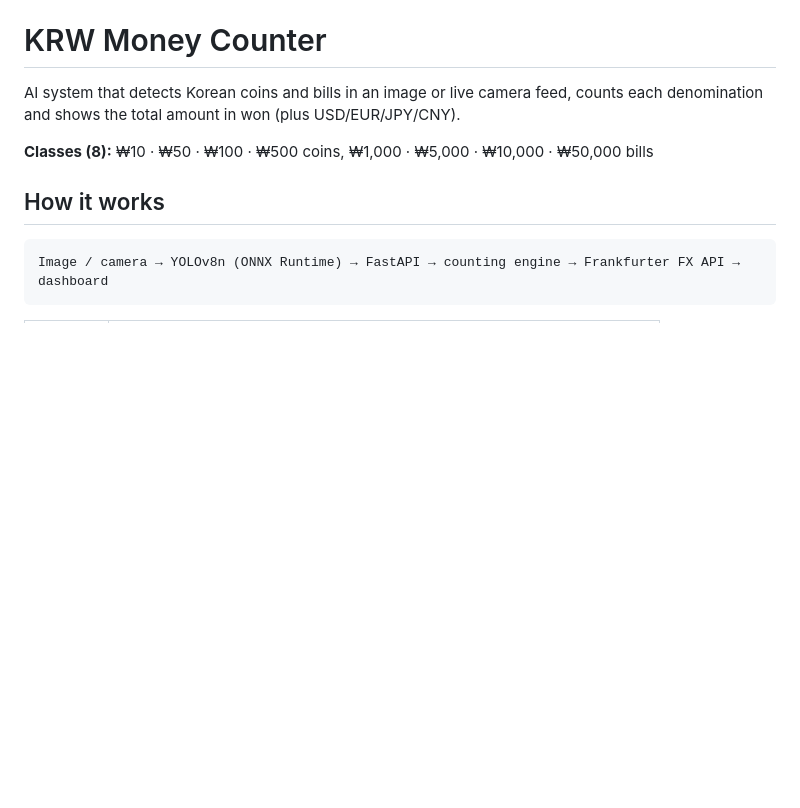
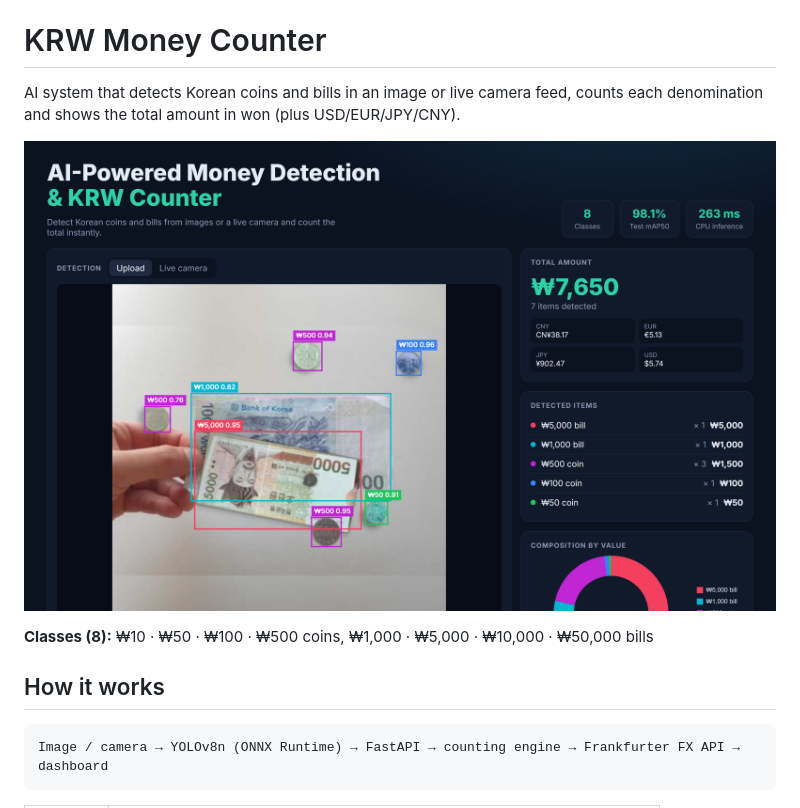
Before and after one commit to abdulazizbay/AI-powered-money-detection, a Markdown page: README.md, the part around the change. Drawn GitHub-style; pictures changed too: docs/screenshots/1_dashboard_top.png (added); blank space fills up the shorter version.

Commit message:
feat: add dashboard screenshot to readme

```diff
--- a/README.md
+++ b/README.md
@@ -1,6 +1,8 @@
 # KRW Money Counter
 
 AI system that detects Korean coins and bills in an image or live camera feed, counts each denomination and shows the total amount in won (plus USD/EUR/JPY/CNY).
+
+![KRW Money Counter dashboard](docs/screenshots/1_dashboard_top.png)
 
 **Classes (8):** ₩10 · ₩50 · ₩100 · ₩500 coins, ₩1,000 · ₩5,000 · ₩10,000 · ₩50,000 bills
 
```
